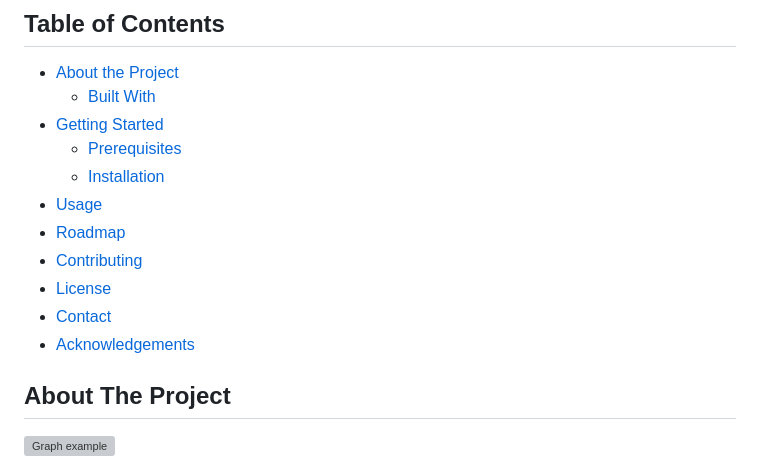
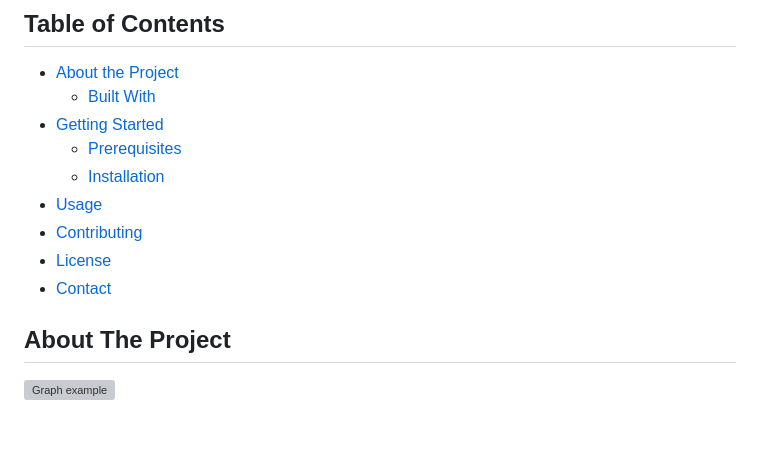
Before and after one commit to gilbo123/BackgroundSpeedTest, a Markdown page: README.md, the part around the change. GitHub-like rendering; blank space fills up the shorter version; grey boxes are pictures that could not be loaded.

Commit message:
admin - mofified README

```diff
--- a/README.md
+++ b/README.md
@@ -48,11 +48,9 @@
   * [Prerequisites](#prerequisites)
   * [Installation](#installation)
 * [Usage](#usage)
-* [Roadmap](#roadmap)
 * [Contributing](#contributing)
 * [License](#license)
 * [Contact](#contact)
-* [Acknowledgements](#acknowledgements)
 
 
 
```
